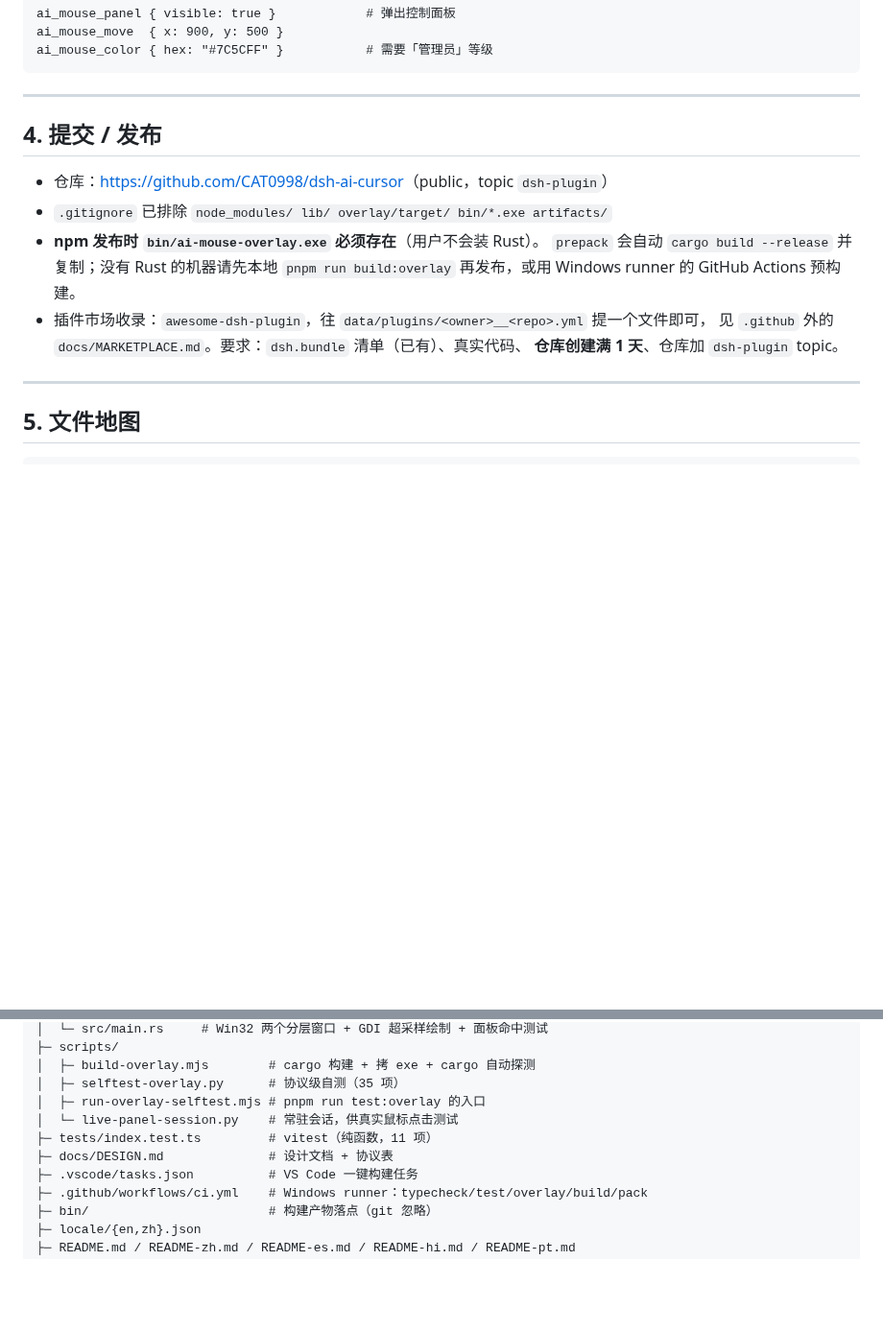
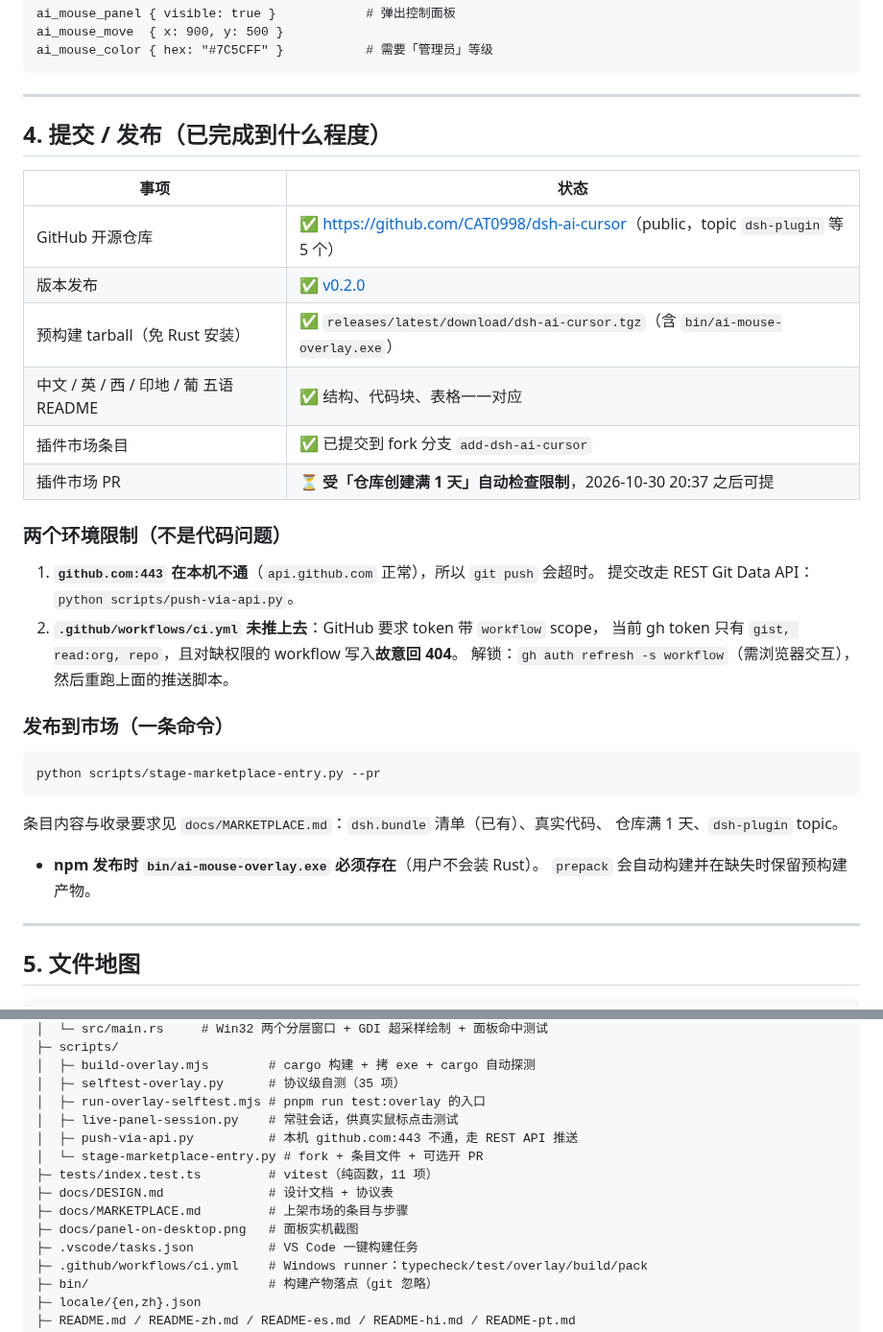
Before and after one commit to CAT0998/dsh-ai-cursor, a Markdown page: 交付说明.md, 2 parts joined by grey strips. Shown at 96% size. GitHub-like rendering; blank space fills up the shorter version.

````diff
--- a/交付说明.md
+++ b/交付说明.md
@@ -126,16 +148,36 @@ ai_mouse_color { hex: "#7C5CFF" }           # 需要「管理员」等级
 
 ---
 
-## 4. 提交 / 发布
+## 4. 提交 / 发布（已完成到什么程度）
 
-- 仓库：<https://github.com/CAT0998/dsh-ai-cursor>（public，topic `dsh-plugin`）
-- `.gitignore` 已排除 `node_modules/ lib/ overlay/target/ bin/*.exe artifacts/`
+| 事项 | 状态 |
+|---|---|
+| GitHub 开源仓库 | ✅ <https://github.com/CAT0998/dsh-ai-cursor>（public，topic `dsh-plugin` 等 5 个） |
+| 版本发布 | ✅ [v0.2.0](https://github.com/CAT0998/dsh-ai-cursor/releases/tag/v0.2.0) |
+| 预构建 tarball（免 Rust 安装） | ✅ `releases/latest/download/dsh-ai-cursor.tgz`（含 `bin/ai-mouse-overlay.exe`） |
+| 中文 / 英 / 西 / 印地 / 葡 五语 README | ✅ 结构、代码块、表格一一对应 |
+| 插件市场条目 | ✅ 已提交到 fork 分支 `add-dsh-ai-cursor` |
+| 插件市场 PR | ⏳ **受「仓库创建满 1 天」自动检查限制**，2026-10-30 20:37 之后可提 |
+
+### 两个环境限制（不是代码问题）
+
+1. **`github.com:443` 在本机不通**（`api.github.com` 正常），所以 `git push` 会超时。
+   提交改走 REST Git Data API：`python scripts/push-via-api.py`。
+2. **`.github/workflows/ci.yml` 未推上去**：GitHub 要求 token 带 `workflow` scope，
+   当前 gh token 只有 `gist, read:org, repo`，且对缺权限的 workflow 写入**故意回 404**。
+   解锁：`gh auth refresh -s workflow`（需浏览器交互），然后重跑上面的推送脚本。
+
+### 发布到市场（一条命令）
+
+```sh
+python scripts/stage-marketplace-entry.py --pr
+```
+
+条目内容与收录要求见 `docs/MARKETPLACE.md`：`dsh.bundle` 清单（已有）、真实代码、
+仓库满 1 天、`dsh-plugin` topic。
+
 - **npm 发布时 `bin/ai-mouse-overlay.exe` 必须存在**（用户不会装 Rust）。
-  `prepack` 会自动 `cargo build --release` 并复制；没有 Rust 的机器请先本地
-  `pnpm run build:overlay` 再发布，或用 Windows runner 的 GitHub Actions 预构建。
-- 插件市场收录：`awesome-dsh-plugin`，往 `data/plugins/<owner>__<repo>.yml` 提一个文件即可，
-  见 `.github` 外的 `docs/MARKETPLACE.md`。要求：`dsh.bundle` 清单（已有）、真实代码、
-  **仓库创建满 1 天**、仓库加 `dsh-plugin` topic。
+  `prepack` 会自动构建并在缺失时保留预构建产物。
 
 ---
 
@@ -155,9 +197,13 @@ dsh-ai-cursor/
 │  ├─ build-overlay.mjs        # cargo 构建 + 拷 exe + cargo 自动探测
 │  ├─ selftest-overlay.py      # 协议级自测（35 项）
 │  ├─ run-overlay-selftest.mjs # pnpm run test:overlay 的入口
-│  └─ live-panel-session.py    # 常驻会话，供真实鼠标点击测试
+│  ├─ live-panel-session.py    # 常驻会话，供真实鼠标点击测试
+│  ├─ push-via-api.py          # 本机 github.com:443 不通，走 REST API 推送
+│  └─ stage-marketplace-entry.py # fork + 条目文件 + 可选开 PR
 ├─ tests/index.test.ts         # vitest（纯函数，11 项）
 ├─ docs/DESIGN.md              # 设计文档 + 协议表
+├─ docs/MARKETPLACE.md         # 上架市场的条目与步骤
+├─ docs/panel-on-desktop.png   # 面板实机截图
 ├─ .vscode/tasks.json          # VS Code 一键构建任务
 ├─ .github/workflows/ci.yml    # Windows runner：typecheck/test/overlay/build/pack
 ├─ bin/                        # 构建产物落点（git 忽略）
````
Also changed, not shown: other parts of 交付说明.md (+24 -2 lines), docs/panel-on-desktop.png (added), 1 other file.
